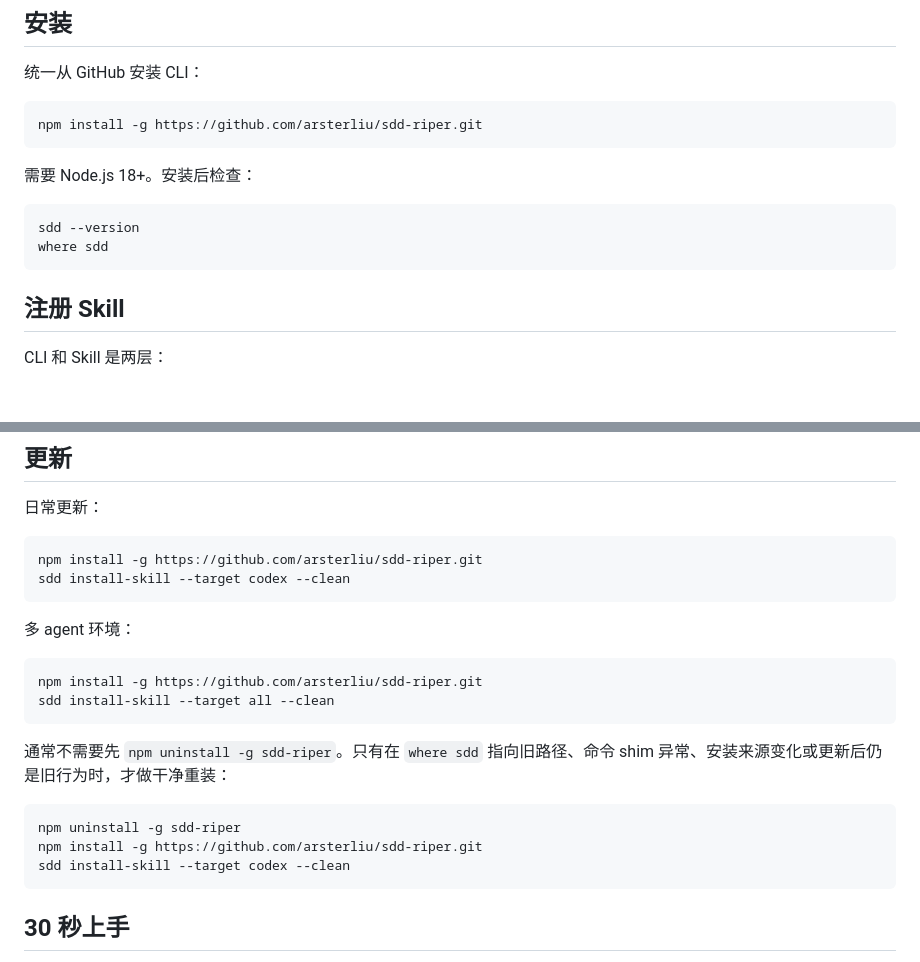
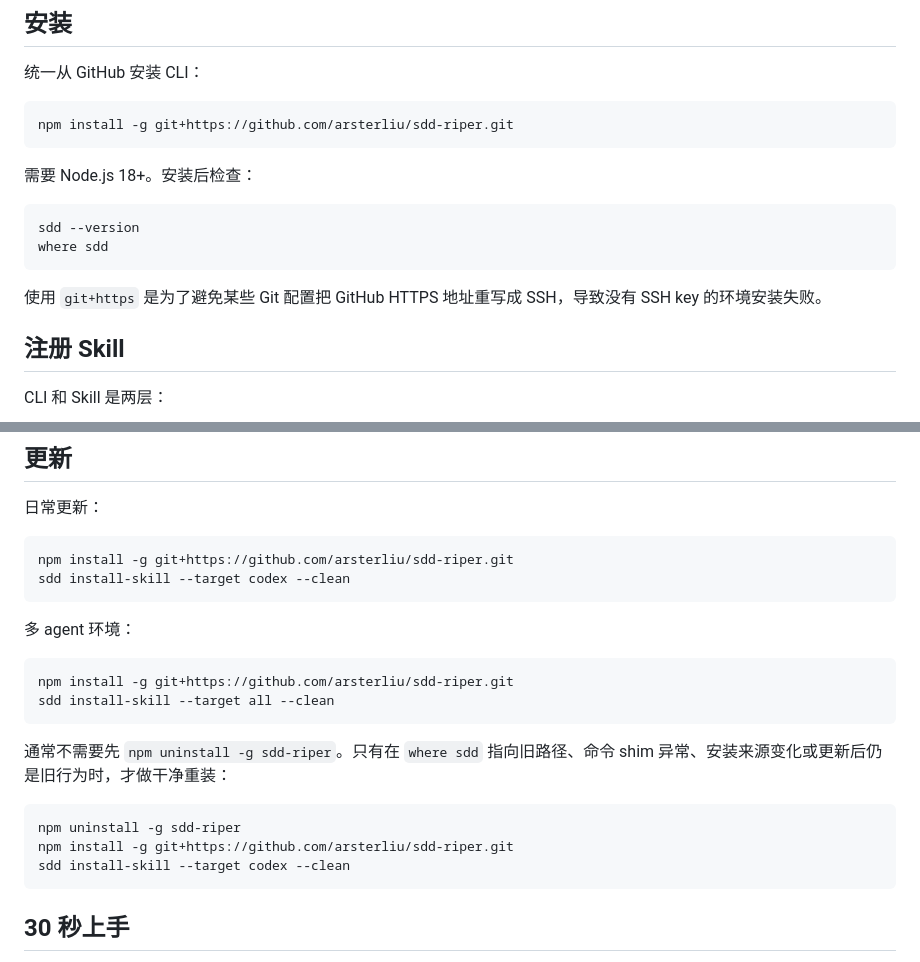
Before and after one commit to arsterliu/sdd-riper, a Markdown page: README.md, 2 parts joined by grey strips. Rendered like a GitHub page; blank space fills up the shorter version.

Commit message:
docs: use git+https for npm install

````diff
--- a/README.md
+++ b/README.md
@@ -15,7 +15,7 @@ SDD-RIPER 是一套把 AI 协作开发落到文件系统的工作流。它用 **
 统一从 GitHub 安装 CLI：
 
 ```text
-npm install -g https://github.com/arsterliu/sdd-riper.git
+npm install -g git+https://github.com/arsterliu/sdd-riper.git
 ```
 
 需要 Node.js 18+。安装后检查：
@@ -24,6 +24,8 @@ npm install -g https://github.com/arsterliu/sdd-riper.git
 sdd --version
 where sdd
 ```
+
+使用 `git+https` 是为了避免某些 Git 配置把 GitHub HTTPS 地址重写成 SSH，导致没有 SSH key 的环境安装失败。
 
 ## 注册 Skill
 
@@ -62,14 +64,14 @@ sdd install-skill --target codex --clean
 日常更新：
 
 ```text
-npm install -g https://github.com/arsterliu/sdd-riper.git
+npm install -g git+https://github.com/arsterliu/sdd-riper.git
 sdd install-skill --target codex --clean
 ```
 
 多 agent 环境：
 
 ```text
-npm install -g https://github.com/arsterliu/sdd-riper.git
+npm install -g git+https://github.com/arsterliu/sdd-riper.git
 sdd install-skill --target all --clean
 ```
 
@@ -77,7 +79,7 @@ sdd install-skill --target all --clean
 
 ```text
 npm uninstall -g sdd-riper
-npm install -g https://github.com/arsterliu/sdd-riper.git
+npm install -g git+https://github.com/arsterliu/sdd-riper.git
 sdd install-skill --target codex --clean
 ```
 
````
